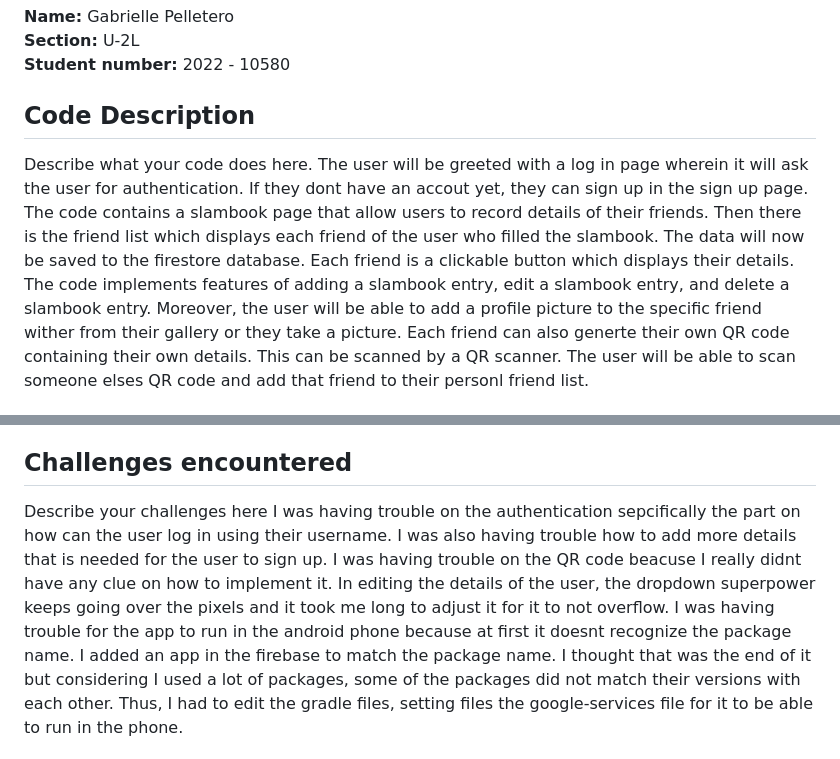
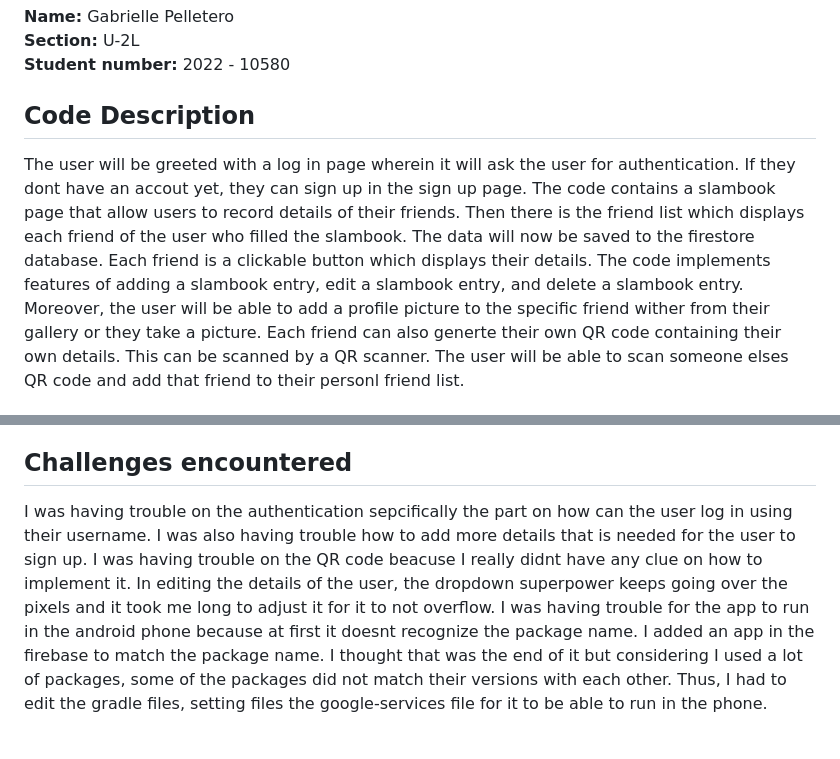
Before and after one commit to gcpelletero/Mini-Slambook-Android, a Markdown page: README.md, 2 parts joined by grey strips. GitHub-like rendering.

```diff
--- a/README.md
+++ b/README.md
@@ -6,7 +6,6 @@
 
 ## Code Description
 
-Describe what your code does here.
 The user will be greeted with a log in page wherein it will ask the user for authentication. If they dont have an accout yet, they can sign up in the sign up page. The code contains a slambook page that allow users to record details of their friends. Then there is the friend list which displays each friend of the user who filled the slambook. The data will now be saved to the firestore database. Each friend is a clickable button which displays their details. The code implements features of adding a slambook entry, edit a slambook entry, and delete a slambook entry. Moreover, the user will be able to add a profile picture to the specific friend wither from their gallery or they take a picture. Each friend can also generte their own QR code containing their own details. This can be scanned by a QR scanner. The user will be able to scan someone elses QR code and add that friend to their personl friend list.
 
 ## Things you did in the code
@@ -16,7 +14,6 @@ I used my exercise 7 in the lab and continue from there. My program was almost c
 
 ## Challenges encountered
 
-Describe your challenges here
 I was having trouble on the authentication sepcifically the part on how can the user log in using their username. I was also having trouble how to add more details that is needed for the user to sign up. I was having trouble on the QR code beacuse I really didnt have any clue on how to implement it. In editing the details of the user, the dropdown superpower keeps going over the pixels and it took me long to adjust it for it to not overflow. I was having trouble for the app to run in the android phone because at first it doesnt recognize the package name. I added an app in the firebase to match the package name. I thought that was the end of it but considering I used a lot of packages, some of the packages did not match their versions with each other. Thus, I had to edit the gradle files, setting files the google-services file for it to be able to run in the phone.
 
 ## References
```
Also changed, not shown: other parts of README.md (+0 -3 lines).
